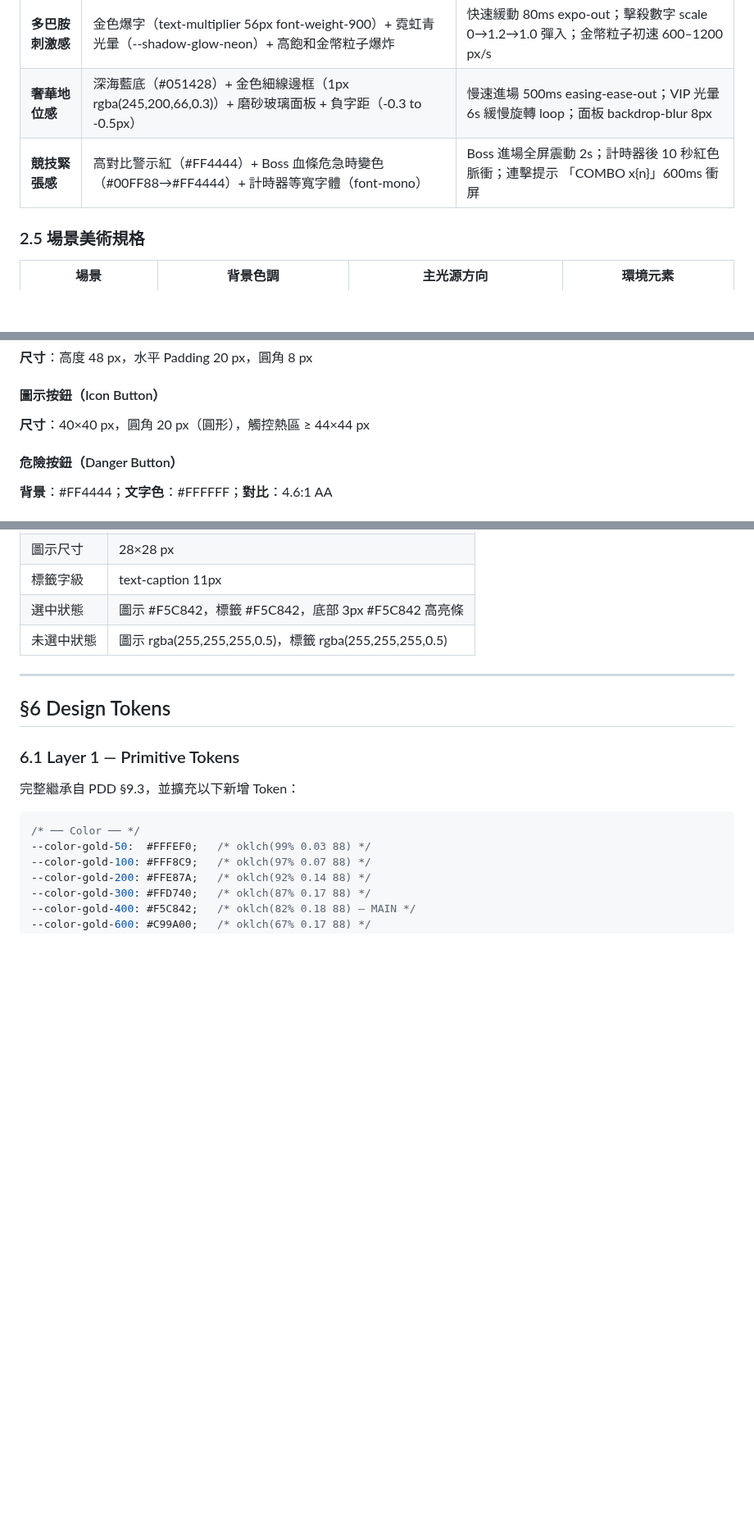
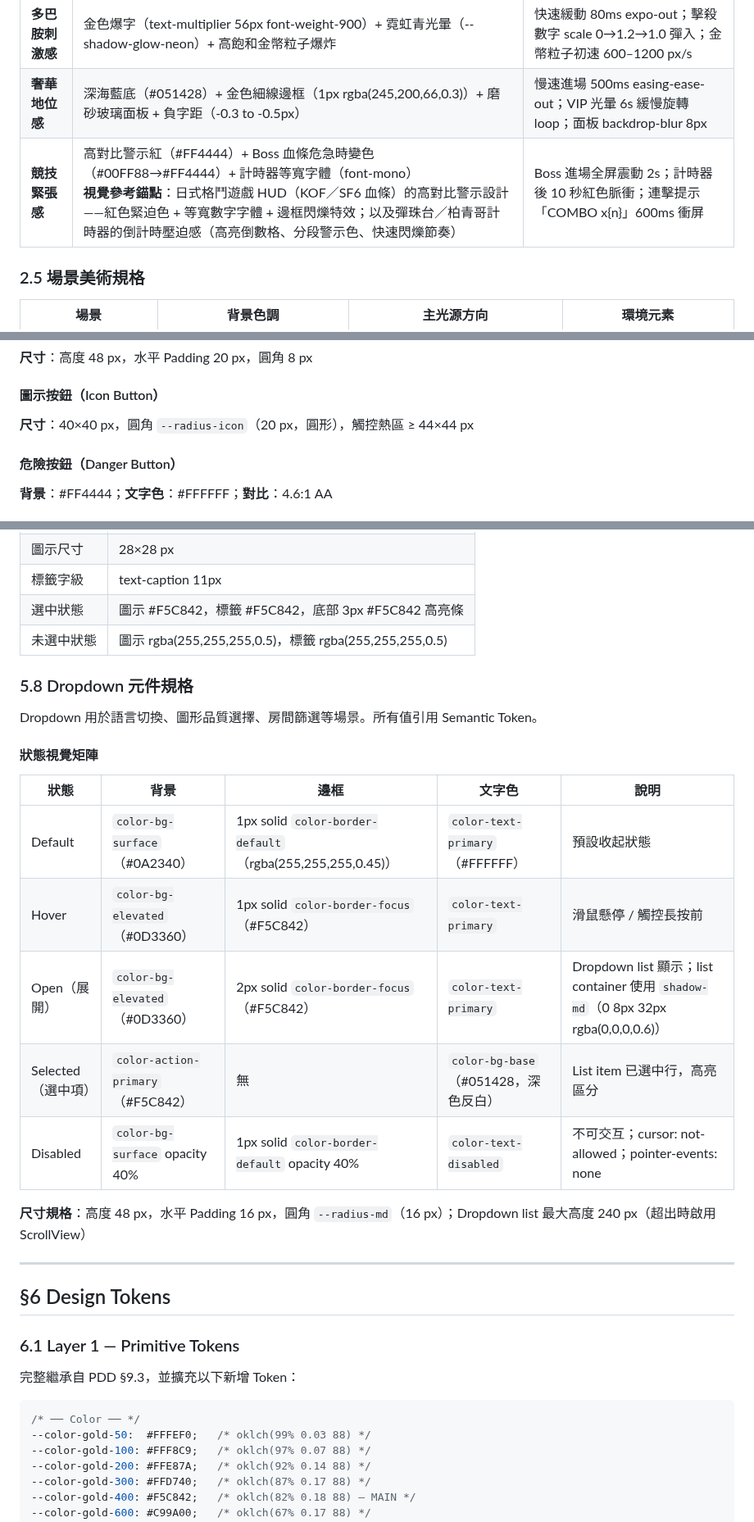
Before and after one commit to ibalasite/fishgame, a Markdown page: docs/VDD.md, 3 parts joined by grey strips. Shown at 82% size. GitHub-like rendering; blank space fills up the shorter version.

```diff
--- a/docs/VDD.md
+++ b/docs/VDD.md
@@ -130,7 +142,7 @@
 |---------|---------|---------|
 | **多巴胺刺激感** | 金色爆字（text-multiplier 56px font-weight-900）+ 霓虹青光暈（--shadow-glow-neon）+ 高飽和金幣粒子爆炸 | 快速緩動 80ms expo-out；擊殺數字 scale 0→1.2→1.0 彈入；金幣粒子初速 600–1200 px/s |
 | **奢華地位感** | 深海藍底（#051428）+ 金色細線邊框（1px rgba(245,200,66,0.3)）+ 磨砂玻璃面板 + 負字距（-0.3 to -0.5px）| 慢速進場 500ms easing-ease-out；VIP 光暈 6s 緩慢旋轉 loop；面板 backdrop-blur 8px |
-| **競技緊張感** | 高對比警示紅（#FF4444）+ Boss 血條危急時變色（#00FF88→#FF4444）+ 計時器等寬字體（font-mono）| Boss 進場全屏震動 2s；計時器後 10 秒紅色脈衝；連擊提示 「COMBO x{n}」600ms 衝屏 |
+| **競技緊張感** | 高對比警示紅（#FF4444）+ Boss 血條危急時變色（#00FF88→#FF4444）+ 計時器等寬字體（font-mono）<br>**視覺參考錨點**：日式格鬥遊戲 HUD（KOF／SF6 血條）的高對比警示設計——紅色緊迫色 + 等寬數字字體 + 邊框閃爍特效；以及彈珠台／柏青哥計時器的倒計時壓迫感（高亮倒數格、分段警示色、快速閃爍節奏） | Boss 進場全屏震動 2s；計時器後 10 秒紅色脈衝；連擊提示 「COMBO x{n}」600ms 衝屏 |
 
 ### 2.5 場景美術規格
 
@@ -381,7 +394,7 @@
 
 #### 圖示按鈕（Icon Button）
 
-**尺寸**：40×40 px，圓角 20 px（圓形），觸控熱區 ≥ 44×44 px
+**尺寸**：40×40 px，圓角 `--radius-icon`（20 px，圓形），觸控熱區 ≥ 44×44 px
 
 #### 危險按鈕（Danger Button）
 
@@ -432,6 +445,22 @@
 | 標籤字級 | text-caption 11px |
 | 選中狀態 | 圖示 #F5C842，標籤 #F5C842，底部 3px #F5C842 高亮條 |
 | 未選中狀態 | 圖示 rgba(255,255,255,0.5)，標籤 rgba(255,255,255,0.5) |
+
+### 5.8 Dropdown 元件規格
+
+Dropdown 用於語言切換、圖形品質選擇、房間篩選等場景。所有值引用 Semantic Token。
+
+#### 狀態視覺矩陣
+
+| 狀態 | 背景 | 邊框 | 文字色 | 說明 |
+|------|------|------|-------|------|
+| Default | `color-bg-surface`（#0A2340） | 1px solid `color-border-default`（rgba(255,255,255,0.45)） | `color-text-primary`（#FFFFFF） | 預設收起狀態 |
+| Hover | `color-bg-elevated`（#0D3360） | 1px solid `color-border-focus`（#F5C842） | `color-text-primary` | 滑鼠懸停 / 觸控長按前 |
+| Open（展開） | `color-bg-elevated`（#0D3360） | 2px solid `color-border-focus`（#F5C842） | `color-text-primary` | Dropdown list 顯示；list container 使用 `shadow-md`（0 8px 32px rgba(0,0,0,0.6)） |
+| Selected（選中項） | `color-action-primary`（#F5C842） | 無 | `color-bg-base`（#051428，深色反白） | List item 已選中行，高亮區分 |
+| Disabled | `color-bg-surface` opacity 40% | 1px solid `color-border-default` opacity 40% | `color-text-disabled` | 不可交互；cursor: not-allowed；pointer-events: none |
+
+**尺寸規格**：高度 48 px，水平 Padding 16 px，圓角 `--radius-md`（16 px）；Dropdown list 最大高度 240 px（超出時啟用 ScrollView）
 
 ---
 
```
Also changed, not shown: other parts of docs/VDD.md (+45 -6 lines).
